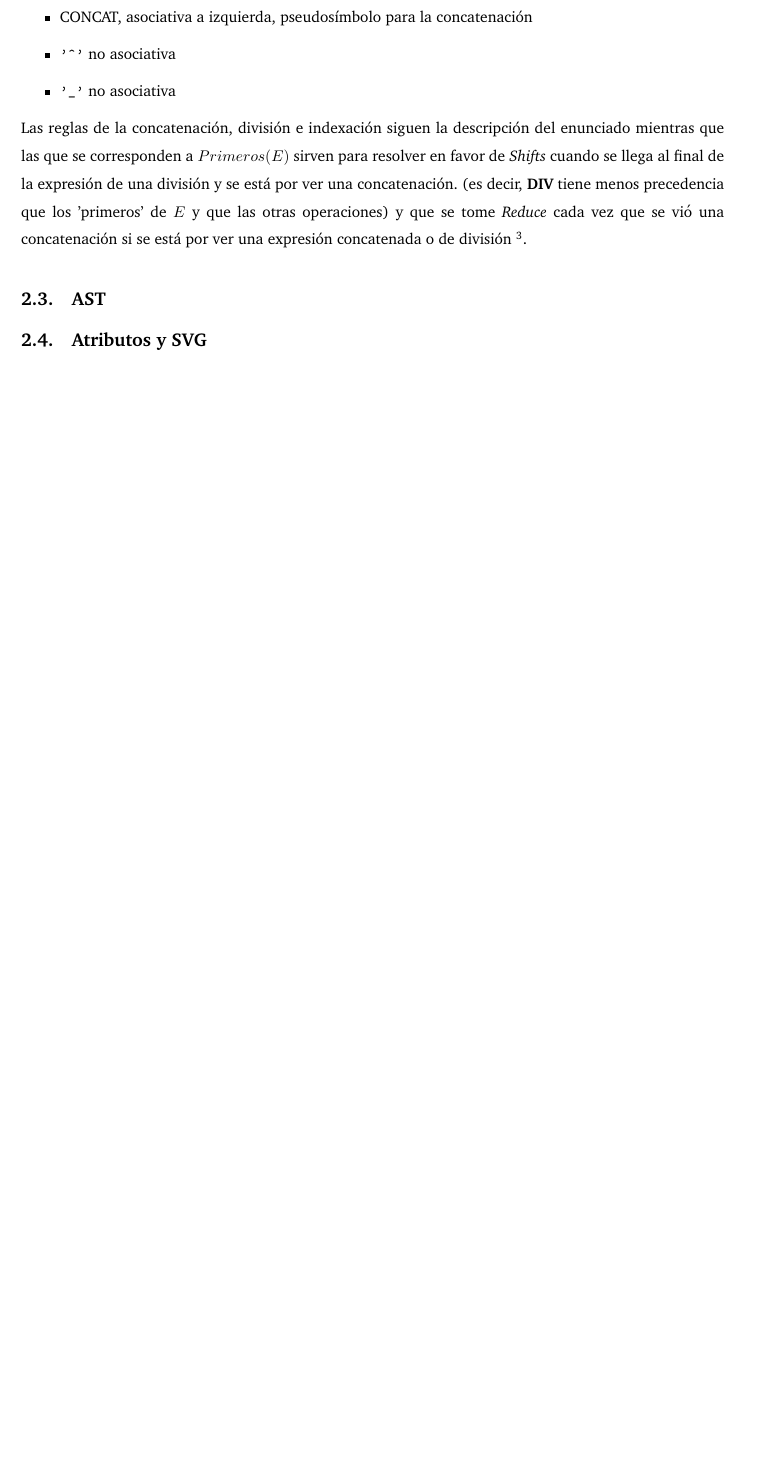
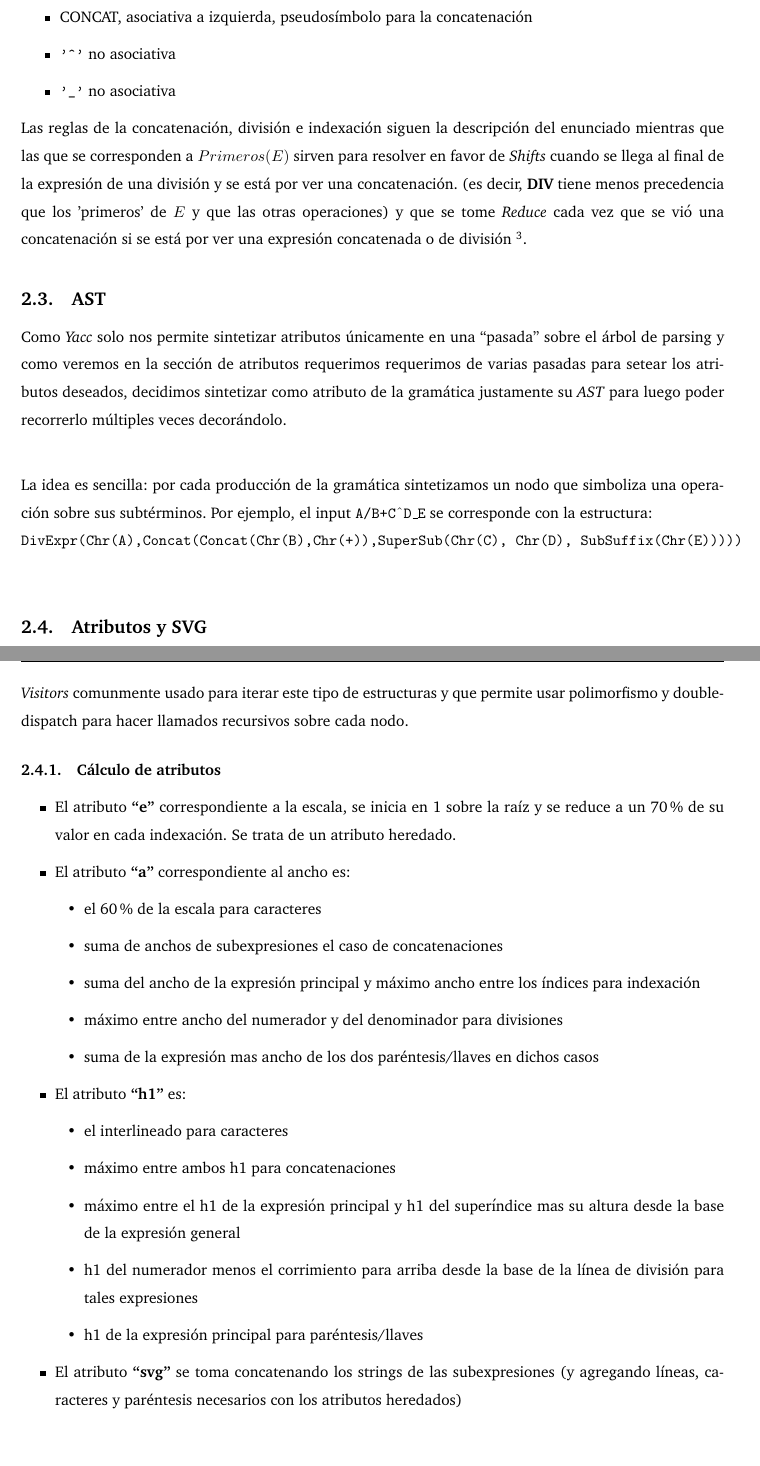
Before and after one commit to gflan/tleng, a LaTeX document (doc/informe.tex, which reads doc/desarrollo.tex): part of page 6 of 6 before the commit and two parts of pages 6 and 7 of 7 after it, the two joined at a grey line, cut so that both start at the same text, the shorter picture padded with empty space. Compiled offline with pdfLaTeX.

Commit message:
Informe AST y un poco de descripción de atributos

```diff
--- a/doc/desarrollo.tex
+++ b/doc/desarrollo.tex
@@ -79,3 +79,6 @@ Las reglas de la concatenación, división e indexación siguen la descripción
 
 \subsection{AST}
 
+Como \emph{Yacc} solo nos permite sintetizar atributos únicamente en una \quotes{pasada} sobre el árbol de parsing y como veremos en la sección de atributos requerimos requerimos de varias pasadas para setear los atributos deseados, decidimos sintetizar como atributo de la gramática justamente su \emph{AST} para luego poder recorrerlo múltiples veces decorándolo. \newline
+
+La idea es sencilla: por cada producción de la gramática sintetizamos un nodo que simboliza una operación sobre sus subtérminos. Por ejemplo, el input \texttt{A/B+C\super D\sub E} se corresponde con la estructura: \newline \texttt{DivExpr(Chr(A),Concat(Concat(Chr(B),Chr(+)),SuperSub(Chr(C), Chr(D), SubSuffix(Chr(E)))))
@@ -82,0 +94 @@ Las reglas de la concatenación, división e indexación siguen la descripción
+	\item \textbf{h1}: corrimiento \quotes{para arriba} desde la base de una expresión \emph{(sintetizado)}
@@ -82,0 +101,28 @@ Las reglas de la concatenación, división e indexación siguen la descripción
+La manera de hacer pasadas sobre el AST se corresponde a la metodología del patrón de diseño \emph{\quote{Visitors}} comunmente usado para iterar este tipo de estructuras y que permite usar polimorfismo y double-dispatch para hacer llamados recursivos sobre cada nodo.
+
+\subsubsection{Cálculo de atributos}
+
+\begin{itemize}
+	\item El atributo \textbf{\quotes{e}} correspondiente a la escala, se inicia en 1 sobre la raíz y se reduce a un 70\% de su valor en cada indexación. Se trata de un atributo heredado.
+
+	\item El atributo \textbf{\quotes{a}} correspondiente al ancho es:
+	\begin{itemize}
+		\item el 60\% de la escala para caracteres
+		\item suma de anchos de subexpresiones el caso de concatenaciones
+		\item suma del ancho de la expresión principal y máximo ancho entre los índices para indexación
+		\item máximo entre ancho del numerador y del denominador para divisiones
+		\item suma de la expresión mas ancho de los dos paréntesis/llaves en dichos casos
+	\end{itemize}
+
+	\item El atributo \textbf{\quotes{h1}} es:
+	\begin{itemize}
+		\item el interlineado para caracteres
+		\item máximo entre ambos h1 para concatenaciones
+		\item máximo entre el h1 de la expresión principal y h1 del superíndice mas su altura desde la base de la expresión general
+		\item h1 del numerador menos el corrimiento para arriba desde la base de la línea de división para tales expresiones
+		\item h1 de la expresión principal para paréntesis/llaves
+	\end{itemize}
+
+	\item El atributo \textbf{\quotes{svg}} se toma concatenando los strings de las subexpresiones (y agregando líneas, caracteres y paréntesis necesarios con los atributos heredados)
+
+\end{itemize}
```
Also changed, not shown: doc/desarrollo.tex (14 more changed lines).
